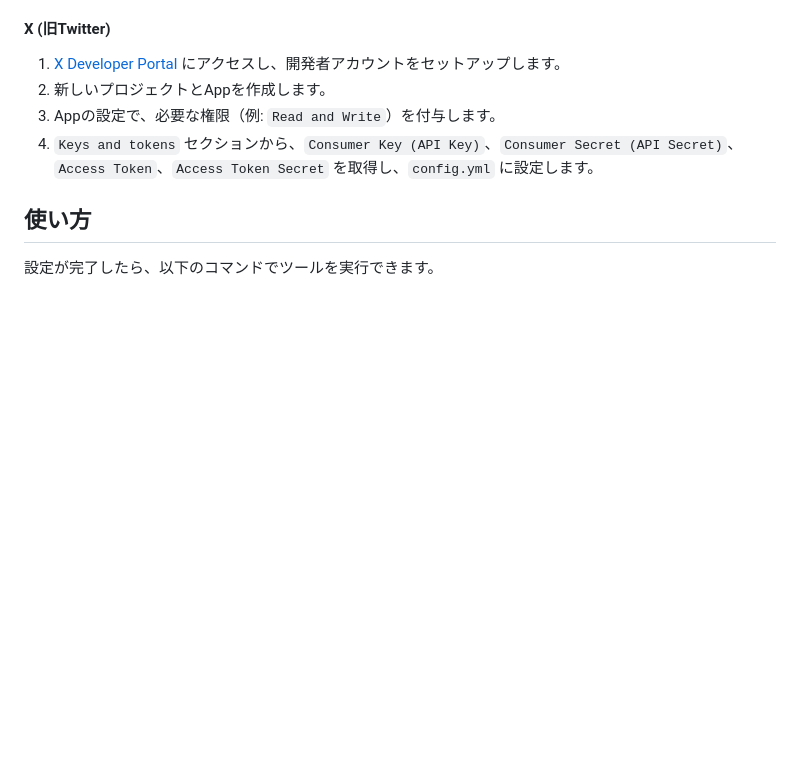
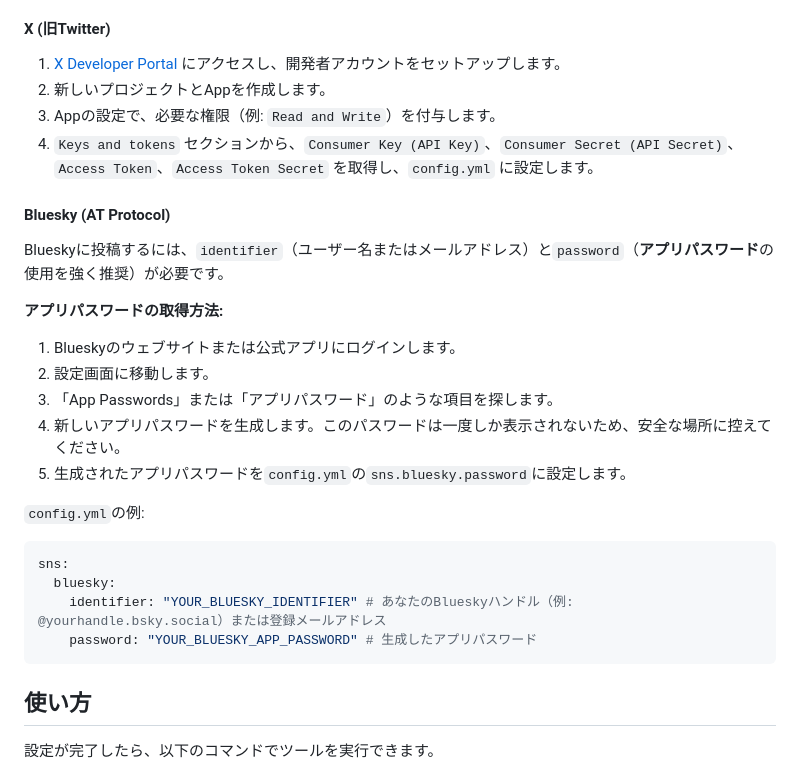
Before and after one commit to densuke/blog-autopost, a Markdown page: README.md, the part around the change. Rendered like a GitHub page; blank space fills up the shorter version.

Commit message:
[docs] READMEにBluesky対応と認証情報取得方法を追記

````diff
--- a/README.md
+++ b/README.md
@@ -62,6 +62,27 @@ sns:
 2.  新しいプロジェクトとAppを作成します。
 3.  Appの設定で、必要な権限（例: `Read and Write`）を付与します。
 4.  `Keys and tokens` セクションから、`Consumer Key (API Key)`、`Consumer Secret (API Secret)`、`Access Token`、`Access Token Secret` を取得し、`config.yml` に設定します。
+
+#### Bluesky (AT Protocol)
+
+Blueskyに投稿するには、`identifier`（ユーザー名またはメールアドレス）と`password`（**アプリパスワード**の使用を強く推奨）が必要です。
+
+**アプリパスワードの取得方法:**
+
+1.  Blueskyのウェブサイトまたは公式アプリにログインします。
+2.  設定画面に移動します。
+3.  「App Passwords」または「アプリパスワード」のような項目を探します。
+4.  新しいアプリパスワードを生成します。このパスワードは一度しか表示されないため、安全な場所に控えてください。
+5.  生成されたアプリパスワードを`config.yml`の`sns.bluesky.password`に設定します。
+
+`config.yml`の例:
+
+```yaml
+sns:
+  bluesky:
+    identifier: "YOUR_BLUESKY_IDENTIFIER" # あなたのBlueskyハンドル（例: @yourhandle.bsky.social）または登録メールアドレス
+    password: "YOUR_BLUESKY_APP_PASSWORD" # 生成したアプリパスワード
+```
 
 ## 使い方
 
````
